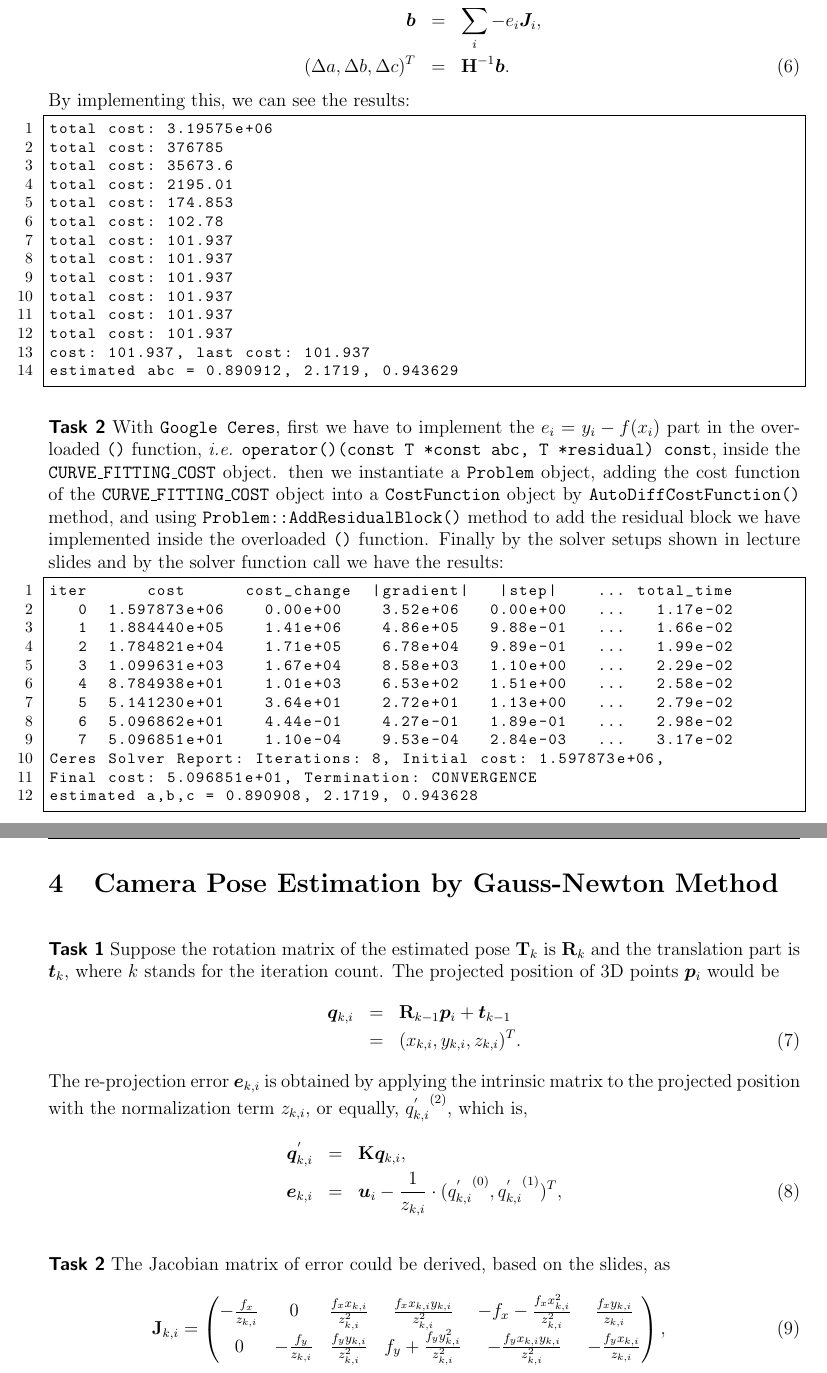
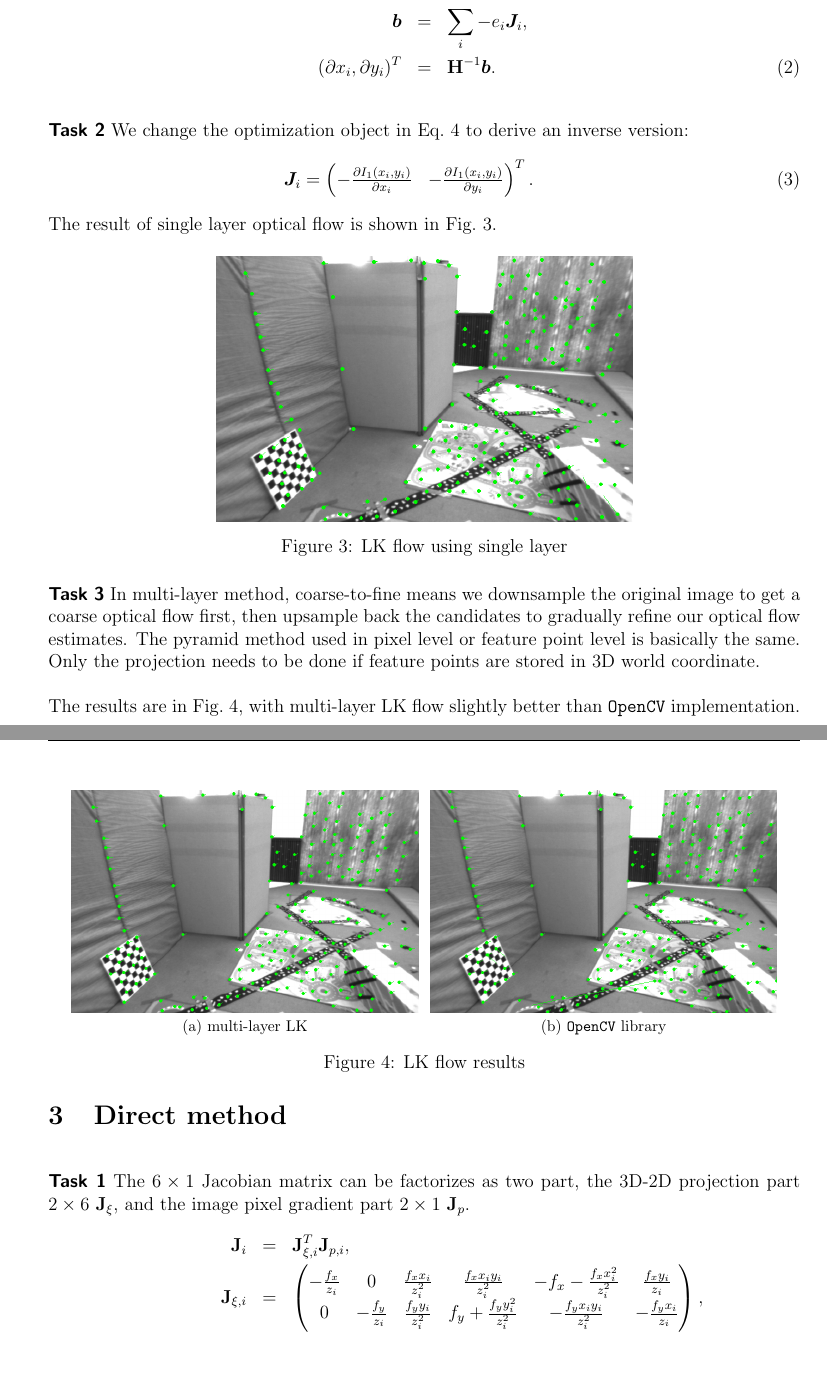
Before and after one commit to tzaumiaan/Praktikum_VisNav, a LaTeX document (ex4_report/visnav_ex4_report.tex): two parts of pages 2 and 3 of 3 before the commit and two parts of pages 3 and 4 of 5 after it, joined at a grey line, cut so that both start at the same text. Compiled offline with pdfLaTeX.

Commit message:
ex4 report done

```diff
--- a/ex4_report/visnav_ex4_report.tex
+++ b/ex4_report/visnav_ex4_report.tex
@@ -19,7 +19,7 @@
 \newcommand{\docAuthor}{Min-An Chao (03681062)}
 \newcommand{\docAuthorDept}{TUM MS Informatics}
 \newcommand{\docAuthorEmail}{ga83fok@mytum.de}
-\newcommand{\docDate}{13.05.2018}
+\newcommand{\docDate}{24.05.2018}
 
 \pagestyle{fancy}
 \fancyhf{}
@@ -88,3 +192,12 @@
+      \vct{b} &=& \sum_i - e_i \vct{J}_{i} , \nonumber\\
+      (\partial x_i, \partial y_i)^T &=& \mtx{H}^{-1} \vct{b}.
     \end{eqnarray}
 
     \textsf{\textbf{Task 2}}
+    We change the optimization object in Eq.~\ref{eq:lk_fwd}
+    to derive an inverse version:
+    \begin{eqnarray}\label{eq:lk_inv}
+      \vct{J}_i = \begin{pmatrix}
+        -\frac{\partial I_1(x_i , y_i)}{\partial x_i} &
+        -\frac{\partial I_1(x_i , y_i)}{\partial y_i}
+      \end{pmatrix}^T.
@@ -100 +204,9 @@
     \end{eqnarray}
+    The result of single layer optical flow is shown in Fig.~\ref{fig:lkflow_single}.
+
+    \begin{figure}[!h]
+        \centering
+        \includegraphics[height=6cm]{fig/LKflow_single.png}
+        \caption{LK flow using single layer}
+        \label{fig:lkflow_single}
+    \end{figure}
@@ -108,6 +213,24 @@
 
     \textsf{\textbf{Task 3}}
-    Yes, if the noise is uncorrelated, then it is independent.
-    In this case there is only one exact solution of $\mtx{W}$.
+    In multi-layer method,
+    coarse-to-fine means we downsample the original image to get a coarse optical flow first,
+    then upsample back the candidates to gradually refine our optical flow estimates.
+    The pyramid method used in pixel level or feature point level is basically the same.
+    Only the projection needs to be done if feature points are stored in 3D world coordinate.
 
-    \section{Iterative Curve Fitting}
+    The results are in Fig.~\ref{fig:lkflow_multi},
+    with multi-layer LK flow slightly better than \texttt{OpenCV} implementation.
+
+    \begin{figure}[!ht]
+        \centering
+        \subfloat[multi-layer LK]{
+            \includegraphics[height=5cm]{fig/LKflow_multi.png}
+        }
+        \subfloat[\texttt{OpenCV} library]{
+            \includegraphics[height=5cm]{fig/LKflow_opencv.png}
+        }
+        \caption{LK flow results}
+        \label{fig:lkflow_multi}
+    \end{figure}
+
+    \section{Direct method}
@@ -114 +238,11 @@
     \textsf{\textbf{Task 1}}
+    The $6 \times 1$ Jacobian matrix can be factorizes as two part,
+    the 3D-2D projection part $2 \times 6$ $\mtx{J}_{\xi}$,
+    and the image pixel gradient part $2 \times 1$ $\mtx{J}_{p}$.
+    \begin{eqnarray}\label{eq:lk_fwd}
+      \mtx{J}_i &=& \mtx{J}_{\xi,i}^T \mtx{J}_{p,i}, \nonumber\\
+      \mtx{J}_{\xi,i} &=& \begin{pmatrix}
+        -\frac{f_x}{z_{i}} & 0 & \frac{f_x  x_{i}}{z_{i}^2} & \frac{f_x  x_{i} y_{i}}{z_{i}^2} & -f_x - \frac{f_x  x_{i}^2}{z_{i}^2} & \frac{f_x y_{i}}{z_{i}} \\
+        0 & -\frac{f_y}{z_{i}} & \frac{f_y  y_{i}}{z_{i}^2} & f_y + \frac{f_y  y_{i}^2}{z_{i}^2} & -\frac{f_y x_{i} y_{i}}{z_{i}^2} & -\frac{f_y x_{i}}{z_{i}}
+      \end{pmatrix}, \nonumber\\
+      \mtx{J}_{p,i} &=& \begin{pmatrix}
@@ -127,0 +252 @@
+      \text{where } (u_i,v_i) &=&
@@ -136,4 +254,0 @@
-      \vct{b} &=& \sum_i - e_i \vct{J}_i, \nonumber\\
-      (\Delta a, \Delta b, \Delta c)^T &=& \mtx{H}^{-1} \vct{b}.
-    \end{eqnarray}
-    By implementing this, we can see the results:
@@ -140,15 +264 @@
     \begin{lstlisting}[frame=single,numbers=left]
-total cost: 3.19575e+06
-total cost: 376785
-total cost: 35673.6
-total cost: 2195.01
-total cost: 174.853
-total cost: 102.78
-total cost: 101.937
-total cost: 101.937
-total cost: 101.937
-total cost: 101.937
-total cost: 101.937
-total cost: 101.937
-cost: 101.937, last cost: 101.937
-estimated abc = 0.890912, 2.1719, 0.943629
@@ -155,32 +270,2 @@ estimated abc = 0.890912, 2.1719, 0.943629
     \end{lstlisting}
 
-    \textsf{\textbf{Task 2}}
-    With \texttt{Google Ceres},
-    first we have to implement the $e_i = y_i - f(x_i)$ part in
-    the overloaded \texttt{()} function, \emph{i.e.}
-    \texttt{operator()(const T *const abc, T *residual) const},
-    inside the \texttt{CURVE\_FITTING\_COST} object.
-    then we instantiate a \texttt{Problem} object,
-    adding the cost function of the \texttt{CURVE\_FITTING\_COST} object
-    into a \texttt{CostFunction} object
-    by \texttt{AutoDiffCostFunction()} method,
-    and using \texttt{Problem::AddResidualBlock()} method
-    to add the residual block we have implemented inside
-    the overloaded \texttt{()} function.
-    Finally by the solver setups shown in lecture slides
-    and by the solver function call
-    we have the results:
-    \begin{lstlisting}[frame=single,numbers=left]
-iter      cost      cost_change  |gradient|   |step|    ... total_time
-   0  1.597873e+06    0.00e+00    3.52e+06   0.00e+00   ...   1.17e-02
-   1  1.884440e+05    1.41e+06    4.86e+05   9.88e-01   ...   1.66e-02
-   2  1.784821e+04    1.71e+05    6.78e+04   9.89e-01   ...   1.99e-02
-   3  1.099631e+03    1.67e+04    8.58e+03   1.10e+00   ...   2.29e-02
-   4  8.784938e+01    1.01e+03    6.53e+02   1.51e+00   ...   2.58e-02
-   5  5.141230e+01    3.64e+01    2.72e+01   1.13e+00   ...   2.79e-02
-   6  5.096862e+01    4.44e-01    4.27e-01   1.89e-01   ...   2.98e-02
-   7  5.096851e+01    1.10e-04    9.53e-04   2.84e-03   ...   3.17e-02
-Ceres Solver Report: Iterations: 8, Initial cost: 1.597873e+06,
-Final cost: 5.096851e+01, Termination: CONVERGENCE
-estimated a,b,c = 0.890908, 2.1719, 0.943628
-    \end{lstlisting}
@@ -187,32 +281,3 @@ estimated a,b,c = 0.890908, 2.1719, 0.943628
+        \label{fig:direct}
+    \end{figure}
 
-    \section{Camera Pose Estimation by Gauss-Newton Method}
-    \textsf{\textbf{Task 1}}
-    Suppose the rotation matrix of
-    the estimated pose $\mtx{T}_k$ is $\mtx{R}_k$
-    and the translation part is $\vct{t}_k$,
-    where $k$ stands for the iteration count.
-    The projected position of 3D points $\vct{p}_i$ would be
-    \begin{eqnarray}\label{eq:proj_pos}
-      \vct{q}_{k,i} &=& \mtx{R}_{k-1} \vct{p}_i + \vct{t}_{k-1} \nonumber \\
-      &=& (x_{k,i}, y_{k,i}, z_{k,i})^T.
-    \end{eqnarray}
-    The re-projection error $\vct{e}_{k,i}$ is obtained
-    by applying the intrinsic matrix to the projected position
-    with the normalization term $z_{k,i}$, or equally, ${q^{'}_{k,i}}^{(2)}$,
-    which is,
-    \begin{eqnarray}
-      \vct{q}^{'}_{k,i} &=& \mtx{K}\vct{q}_{k,i}, \nonumber \\
-      \vct{e}_{k,i} &=& \vct{u}_i -
-        \frac{1}{ z_{k,i}} \cdot ({q^{'}_{k,i}}^{(0)}, {q^{'}_{k,i}}^{(1)})^T,
-    \end{eqnarray}
-
-    \textsf{\textbf{Task 2}}
-    The Jacobian matrix of error could be derived,
-    based on the slides,
-    as
-    \begin{eqnarray}
-      \mtx{J}_{k,i} = \begin{pmatrix}
-        -\frac{f_x}{z_{k,i}} & 0 & \frac{f_x  x_{k,i}}{z_{k,i}^2} & \frac{f_x  x_{k,i} y_{k,i}}{z_{k,i}^2} & -f_x - \frac{f_x  x_{k,i}^2}{z_{k,i}^2} & \frac{f_x y_{k,i}}{z_{k,i}} \\
-        0 & -\frac{f_y}{z_{k,i}} & \frac{f_y  y_{k,i}}{z_{k,i}^2} & f_y + \frac{f_y  y_{k,i}^2}{z_{k,i}^2} & -\frac{f_y x_{k,i} y_{k,i}}{z_{k,i}^2} & -\frac{f_y x_{k,i}}{z_{k,i}}
-      \end{pmatrix},
-    \end{eqnarray}
```
Also changed, not shown: ex4_report/fig/LKflow_multi.png (added), ex4_report/fig/LKflow_opencv.png (added), ex4_report/fig/LKflow_single.png (added), ex4_report/fig/feat1.png (added), ex4_report/fig/matches.png (added), ex4_report/visnav_ex4_report.tex (262 more changed lines), 1 other file.
